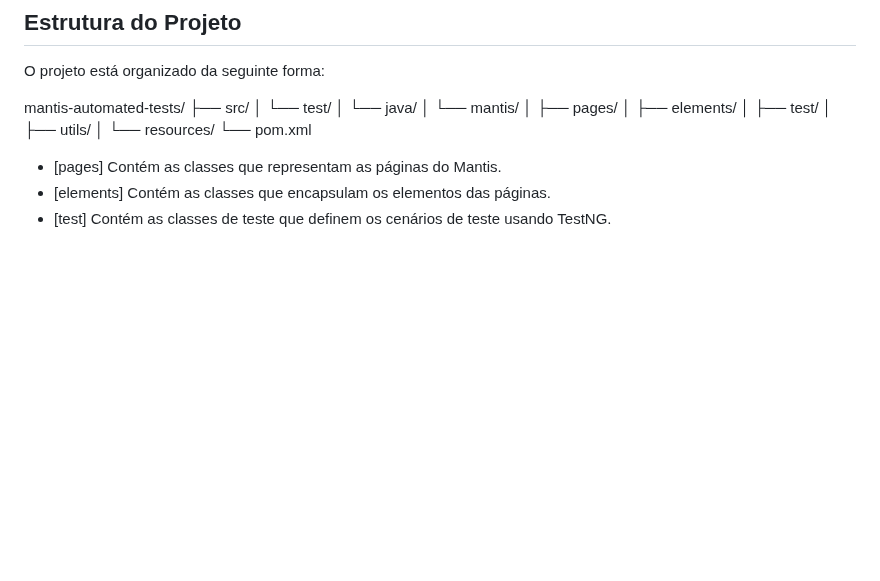
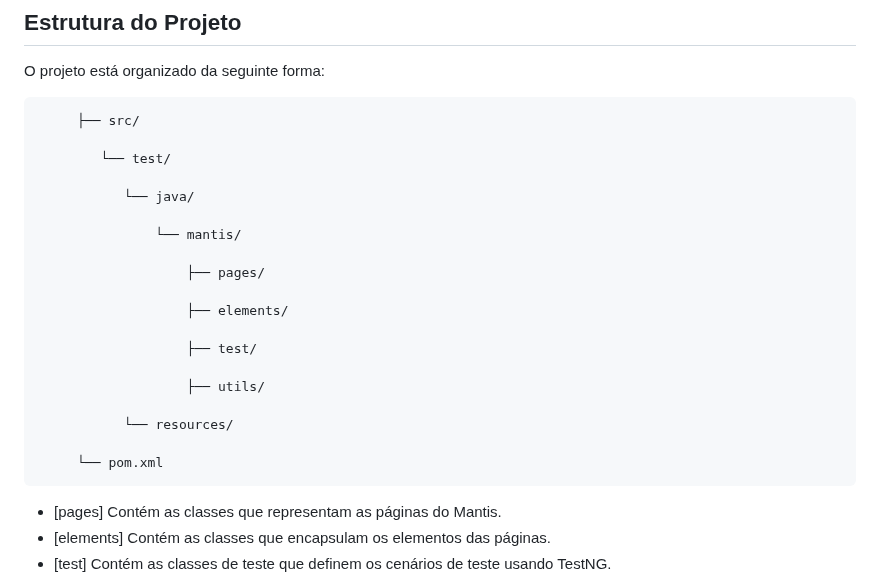
Before and after one commit to Liscsb/mantis-automated-tests, a Markdown page: README.md, the part around the change. GitHub-like rendering; blank space fills up the shorter version.

Commit message:
Update README.md
Updating directory structure on readme file

```diff
--- a/README.md
+++ b/README.md
@@ -19,17 +19,25 @@ Este projeto é uma suite de testes automatizados para a ferramenta Mantis, util
 
 O projeto está organizado da seguinte forma:
 
-mantis-automated-tests/
-├── src/
-│   └── test/
-│       └── java/
-│           └── mantis/
-│               ├── pages/
-│               ├── elements/
-│               ├── test/
-│               ├── utils/
-│       └── resources/
-└── pom.xml
+         ├── src/
+
+            └── test/
+
+               └── java/
+
+                   └── mantis/
+
+                       ├── pages/
+
+                       ├── elements/
+
+                       ├── test/
+
+                       ├── utils/
+
+               └── resources/
+
+         └── pom.xml
 
 - [pages] Contém as classes que representam as páginas do Mantis.
 - [elements] Contém as classes que encapsulam os elementos das páginas.
```
